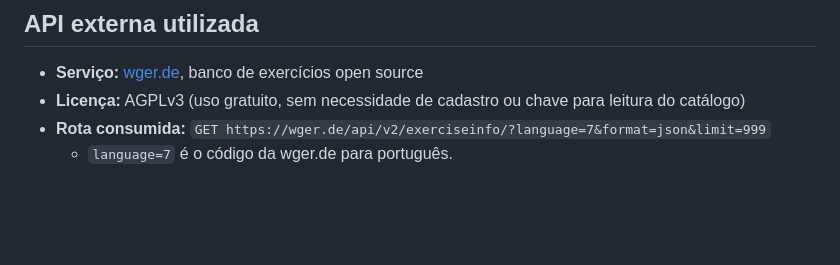
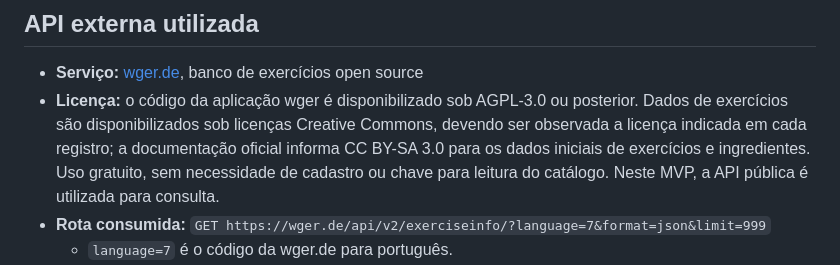
Before and after one commit to yanroch/avocagym-frontend, a Markdown page: README.md, the part around the change. Rendered like a GitHub page; blank space fills up the shorter version.

```diff
--- a/README.md
+++ b/README.md
@@ -49,7 +49,7 @@ A interface fica disponível em `http://localhost:8080`. A API precisa estar rod
 ## API externa utilizada
 
 - **Serviço:** [wger.de](https://wger.de), banco de exercícios open source
-- **Licença:** AGPLv3 (uso gratuito, sem necessidade de cadastro ou chave para leitura do catálogo)
+- **Licença:** o código da aplicação wger é disponibilizado sob AGPL-3.0 ou posterior. Dados de exercícios são disponibilizados sob licenças Creative Commons, devendo ser observada a licença indicada em cada registro; a documentação oficial informa CC BY-SA 3.0 para os dados iniciais de exercícios e ingredientes. Uso gratuito, sem necessidade de cadastro ou chave para leitura do catálogo. Neste MVP, a API pública é utilizada para consulta.
 - **Rota consumida:** `GET https://wger.de/api/v2/exerciseinfo/?language=7&format=json&limit=999`
   - `language=7` é o código da wger.de para português.
   - O catálogo é carregado uma vez quando a página abre; a busca por nome e o filtro por parte do corpo são feitos localmente a partir desses dados.
```
